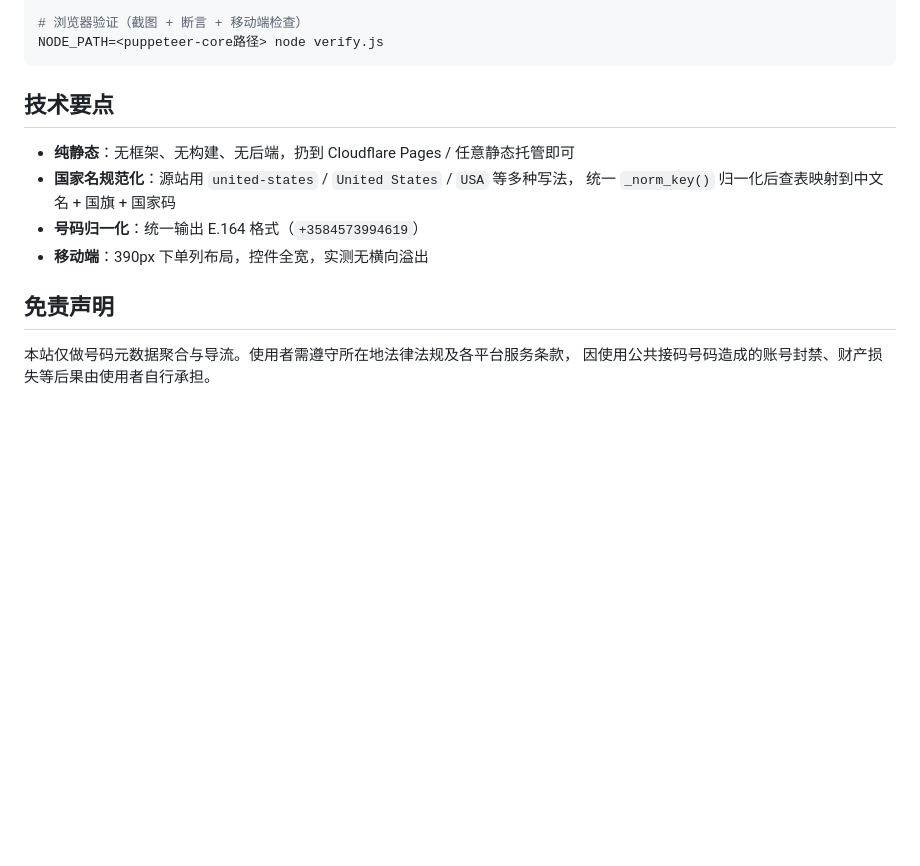
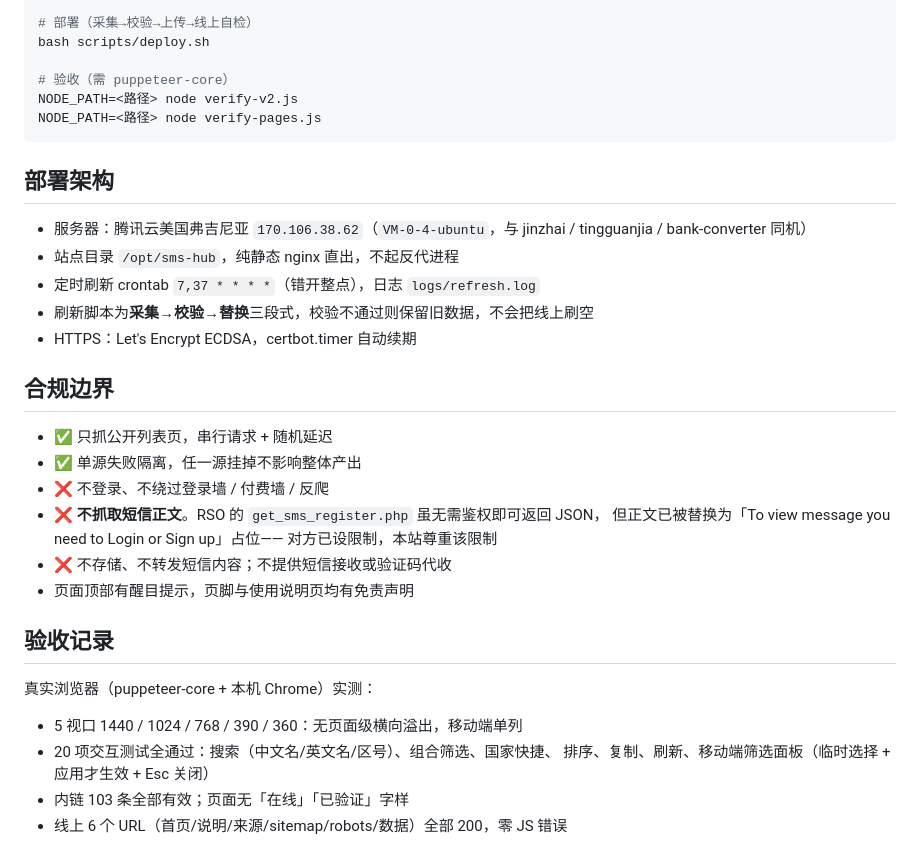
Before and after one commit to 19556523308ding-ship-it/free-sms-receivers, a Markdown page: README.md, the part around one of its changes. GitHub-like rendering; blank space fills up the shorter version.

````diff
--- a/README.md
+++ b/README.md
@@ -63,17 +82,37 @@ cd web && python -m http.server 8899
 
-# 浏览器验证（截图 + 断言 + 移动端检查）
-NODE_PATH=<puppeteer-core路径> node verify.js
+# 部署（采集→校验→上传→线上自检）
+bash scripts/deploy.sh
+
+# 验收（需 puppeteer-core）
+NODE_PATH=<路径> node verify-v2.js
+NODE_PATH=<路径> node verify-pages.js
 ```
 
-## 技术要点
+## 部署架构
 
-- **纯静态**：无框架、无构建、无后端，扔到 Cloudflare Pages / 任意静态托管即可
-- **国家名规范化**：源站用 `united-states` / `United States` / `USA` 等多种写法，
-  统一 `_norm_key()` 归一化后查表映射到中文名 + 国旗 + 国家码
-- **号码归一化**：统一输出 E.164 格式（`+3584573994619`）
-- **移动端**：390px 下单列布局，控件全宽，实测无横向溢出
+- 服务器：腾讯云美国弗吉尼亚 `170.106.38.62`（`VM-0-4-ubuntu`，与 jinzhai / tingguanjia / bank-converter 同机）
+- 站点目录 `/opt/sms-hub`，纯静态 nginx 直出，不起反代进程
+- 定时刷新 crontab `7,37 * * * *`（错开整点），日志 `logs/refresh.log`
+- 刷新脚本为**采集→校验→替换**三段式，校验不通过则保留旧数据，不会把线上刷空
+- HTTPS：Let's Encrypt ECDSA，certbot.timer 自动续期
 
-## 免责声明
+## 合规边界
 
-本站仅做号码元数据聚合与导流。使用者需遵守所在地法律法规及各平台服务条款，
-因使用公共接码号码造成的账号封禁、财产损失等后果由使用者自行承担。
+- ✅ 只抓公开列表页，串行请求 + 随机延迟
+- ✅ 单源失败隔离，任一源挂掉不影响整体产出
+- ❌ 不登录、不绕过登录墙 / 付费墙 / 反爬
+- ❌ **不抓取短信正文**。RSO 的 `get_sms_register.php` 虽无需鉴权即可返回 JSON，
+  但正文已被替换为「To view message you need to Login or Sign up」占位——
+  对方已设限制，本站尊重该限制
+- ❌ 不存储、不转发短信内容；不提供短信接收或验证码代收
+- 页面顶部有醒目提示，页脚与使用说明页均有免责声明
+
+## 验收记录
+
+真实浏览器（puppeteer-core + 本机 Chrome）实测：
+
+- 5 视口 1440 / 1024 / 768 / 390 / 360：无页面级横向溢出，移动端单列
+- 20 项交互测试全通过：搜索（中文名/英文名/区号）、组合筛选、国家快捷、
+  排序、复制、刷新、移动端筛选面板（临时选择 + 应用才生效 + Esc 关闭）
+- 内链 103 条全部有效；页面无「在线」「已验证」字样
+- 线上 6 个 URL（首页/说明/来源/sitemap/robots/数据）全部 200，零 JS 错误
````
Also changed, not shown: other parts of README.md (+53 -34 lines).
